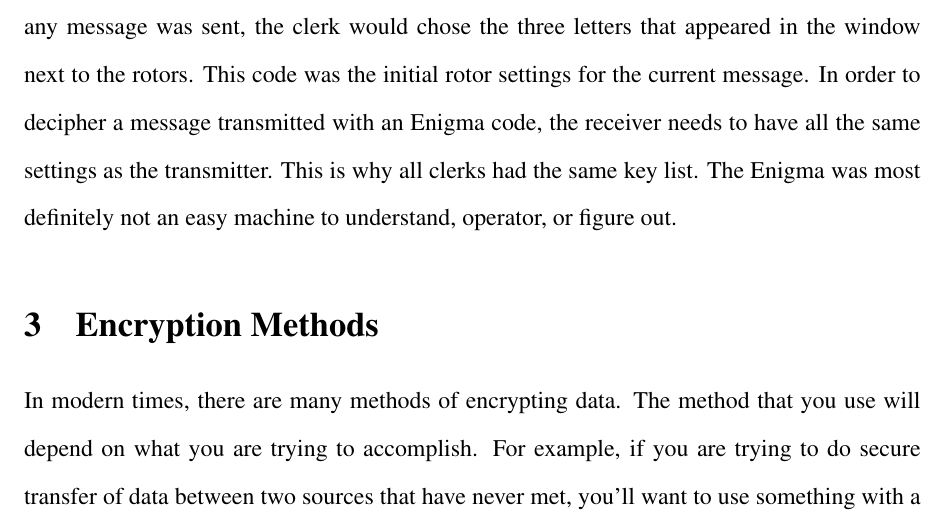
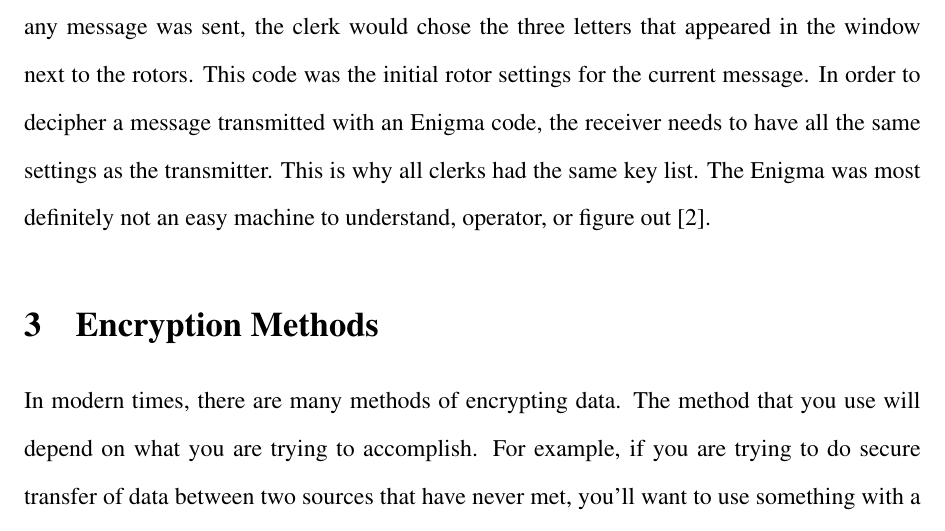
Before and after one commit to NuclearKev/library-project, a LaTeX document (enigma.tex): part of page 4 of 6, cut so that both start at the same text. Compiled offline with pdfLaTeX.

Commit message:
Added a citation

```diff
--- a/enigma.tex
+++ b/enigma.tex
@@ -104,8 +104,7 @@ in the window next to the rotors. This code was the initial rotor settings for
 the current message. In order to decipher a message transmitted with an Enigma
 code, the receiver needs to have all the same settings as the transmitter. This
 is why all clerks had the same key list. The Enigma was most definitely not an
-easy machine to understand, operator, or figure out.
-
+easy machine to understand, operator, or figure out~\cite{wilcox2006solving}.
 
 \section{Encryption Methods}
 In modern times, there are many methods of encrypting data. The method that you
```
